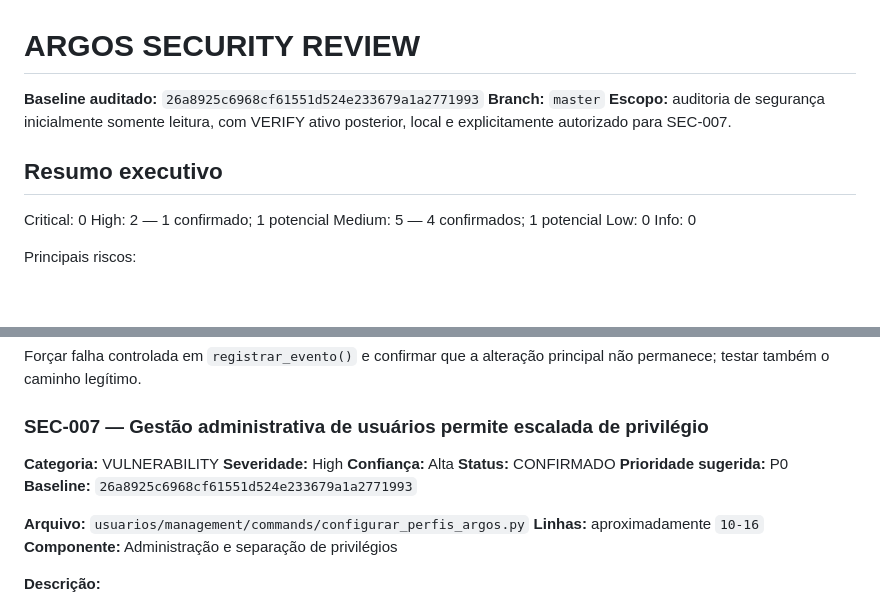
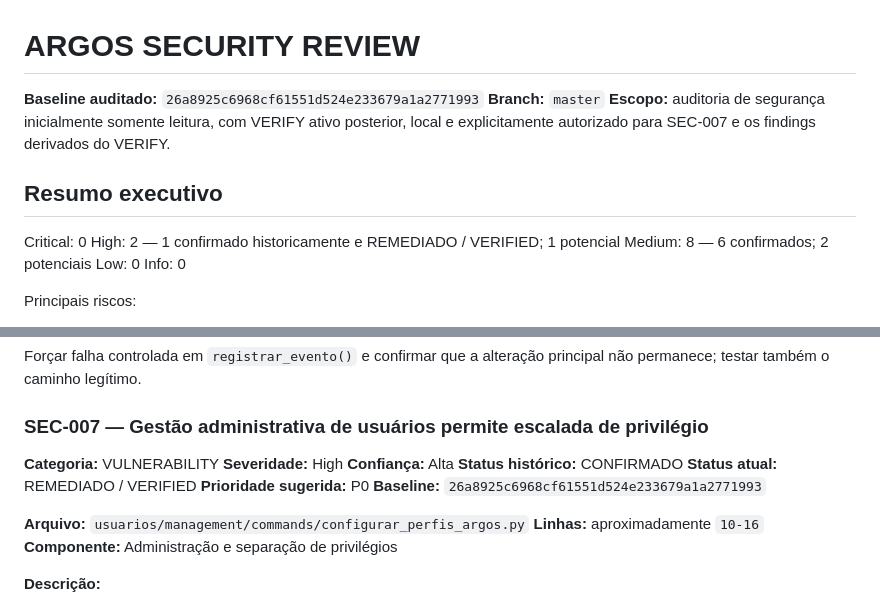
Before and after one commit to wromanov/projeto_argos, a Markdown page: docs/security_audit/auditoria_segurança_001.md, 2 parts joined by grey strips. Drawn GitHub-style; blank space fills up the shorter version.

```diff
--- a/docs/security_audit/auditoria_segurança_001.md
+++ b/docs/security_audit/auditoria_segurança_001.md
@@ -2,13 +2,13 @@
 
 **Baseline auditado:** `26a8925c6968cf61551d524e233679a1a2771993`
 **Branch:** `master`
-**Escopo:** auditoria de segurança inicialmente somente leitura, com VERIFY ativo posterior, local e explicitamente autorizado para SEC-007.
+**Escopo:** auditoria de segurança inicialmente somente leitura, com VERIFY ativo posterior, local e explicitamente autorizado para SEC-007 e os findings derivados do VERIFY.
 
 ## Resumo executivo
 
 Critical: 0
-High: 2 — 1 confirmado; 1 potencial
-Medium: 5 — 4 confirmados; 1 potencial
+High: 2 — 1 confirmado historicamente e REMEDIADO / VERIFIED; 1 potencial
+Medium: 8 — 6 confirmados; 2 potenciais
 Low: 0
 Info: 0
 
@@ -296,7 +296,8 @@ Forçar falha controlada em `registrar_evento()` e confirmar que a alteração p
 **Categoria:** VULNERABILITY
 **Severidade:** High
 **Confiança:** Alta
-**Status:** CONFIRMADO
+**Status histórico:** CONFIRMADO
+**Status atual:** REMEDIADO / VERIFIED
 **Prioridade sugerida:** P0
 **Baseline:** `26a8925c6968cf61551d524e233679a1a2771993`
 
```
Also changed, not shown: other parts of docs/security_audit/auditoria_segurança_001.md (+76 -1 lines), docs/projeto/ROADMAP_ARGOS_V5.md (+40 -24 lines), docs/projeto/handoff_continuidade_projeto_argos.md (+26 -15 lines).
